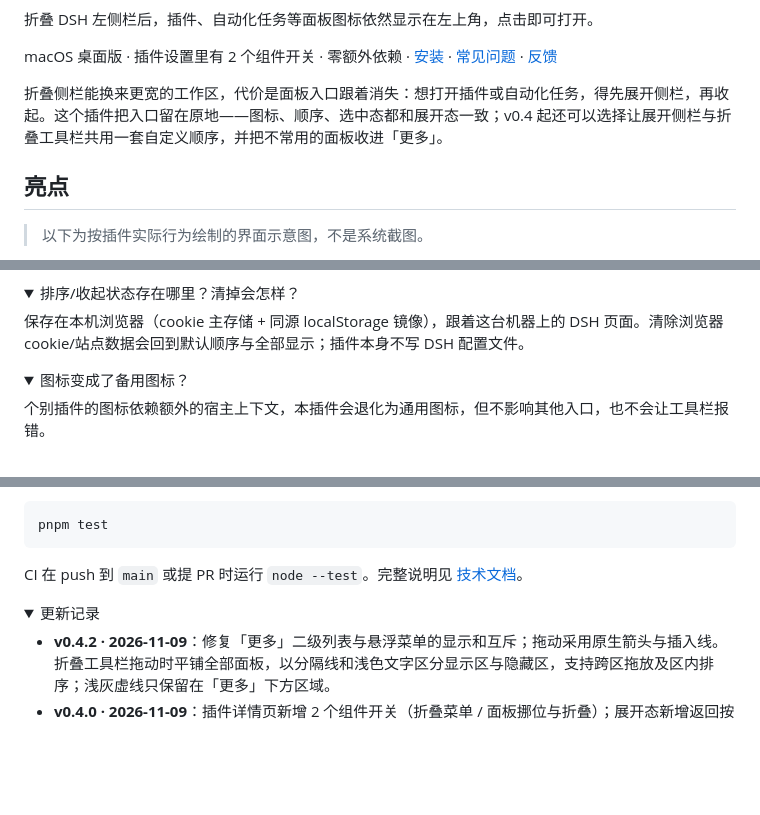
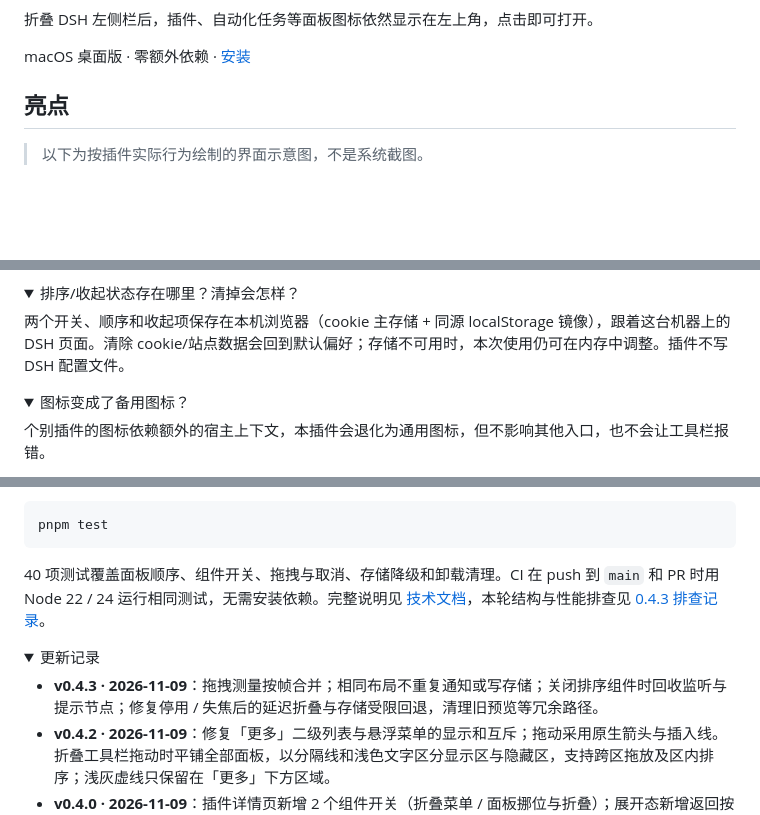
Before and after one commit to cavenzhong/dsh-fold-minimal, a Markdown page: README.md, 3 parts joined by grey strips. Rendered like a GitHub page; folded sections open; blank space fills up the shorter version.

````diff
--- a/README.md
+++ b/README.md
@@ -2,9 +2,7 @@
 
 折叠 DSH 左侧栏后，插件、自动化任务等面板图标依然显示在左上角，点击即可打开。
 
-macOS 桌面版 · 插件设置里有 2 个组件开关 · 零额外依赖 · [安装](#安装) · [常见问题](#常见问题) · [反馈](https://github.com/cavenzhong/dsh-fold-minimal/issues)
-
-折叠侧栏能换来更宽的工作区，代价是面板入口跟着消失：想打开插件或自动化任务，得先展开侧栏，再收起。这个插件把入口留在原地——图标、顺序、选中态都和展开态一致；v0.4 起还可以选择让展开侧栏与折叠工具栏共用一套自定义顺序，并把不常用的面板收进「更多」。
+macOS 桌面版 · 零额外依赖 · [安装](#安装)
 
 ## 亮点
 
@@ -155,7 +149,7 @@ plugin_manager install_bundle --target https://github.com/cavenzhong/dsh-fold-mi
 <details>
 <summary>排序/收起状态存在哪里？清掉会怎样？</summary>
 
-保存在本机浏览器（cookie 主存储 + 同源 localStorage 镜像），跟着这台机器上的 DSH 页面。清除浏览器 cookie/站点数据会回到默认顺序与全部显示；插件本身不写 DSH 配置文件。
+两个开关、顺序和收起项保存在本机浏览器（cookie 主存储 + 同源 localStorage 镜像），跟着这台机器上的 DSH 页面。清除 cookie/站点数据会回到默认偏好；存储不可用时，本次使用仍可在内存中调整。插件不写 DSH 配置文件。
 </details>
 
 <details>
@@ -205,13 +199,14 @@ plugin_manager install_bundle --target link:/path/to/dsh-fold-minimal
 pnpm test
 ```
 
-CI 在 push 到 `main` 或提 PR 时运行 `node --test`。完整说明见 [技术文档](docs/TECHNICAL.md)。
+40 项测试覆盖面板顺序、组件开关、拖拽与取消、存储降级和卸载清理。CI 在 push 到 `main` 和 PR 时用 Node 22 / 24 运行相同测试，无需安装依赖。完整说明见 [技术文档](docs/TECHNICAL.md)，本轮结构与性能排查见 [0.4.3 排查记录](docs/CODE_REVIEW.md)。
 
 </details>
 
 <details>
 <summary>更新记录</summary>
 
+- **v0.4.3 · 2026-11-09**：拖拽测量按帧合并；相同布局不重复通知或写存储；关闭排序组件时回收监听与提示节点；修复停用 / 失焦后的延迟折叠与存储受限回退，清理旧预览等冗余路径。
 - **v0.4.2 · 2026-11-09**：修复「更多」二级列表与悬浮菜单的显示和互斥；拖动采用原生箭头与插入线。折叠工具栏拖动时平铺全部面板，以分隔线和浅色文字区分显示区与隐藏区，支持跨区拖放及区内排序；浅灰虚线只保留在「更多」下方区域。
 - **v0.4.0 · 2026-11-09**：插件详情页新增 2 个组件开关（折叠菜单 / 面板挪位与折叠）；展开态新增返回按钮（收起按钮左侧）；「面板挪位与折叠」支持展开/折叠两处拖拽排序、共用一套顺序，面板可拖进「更多」第二级并拖回恢复；排序与显隐状态保存在浏览器本地。
 - **v0.3.0 · 2026-11-05**：面板区固定 4 格，溢出面板收进悬停「更多」菜单；侧栏拖到最小后继续左拖，松手即收起。
````
Also changed, not shown: other parts of README.md (+20 -24 lines), docs/CODE_REVIEW.md (added, +57 -0 lines), docs/TECHNICAL.md (+8 -3 lines), assets/reorder-fold.png (added), 4 other files.
